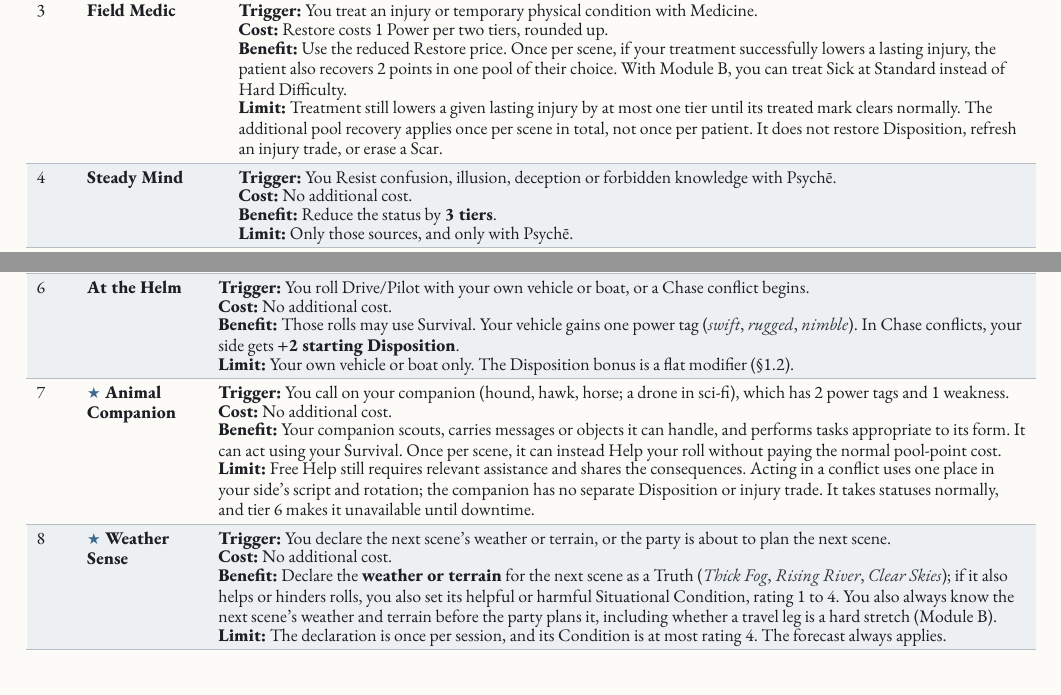
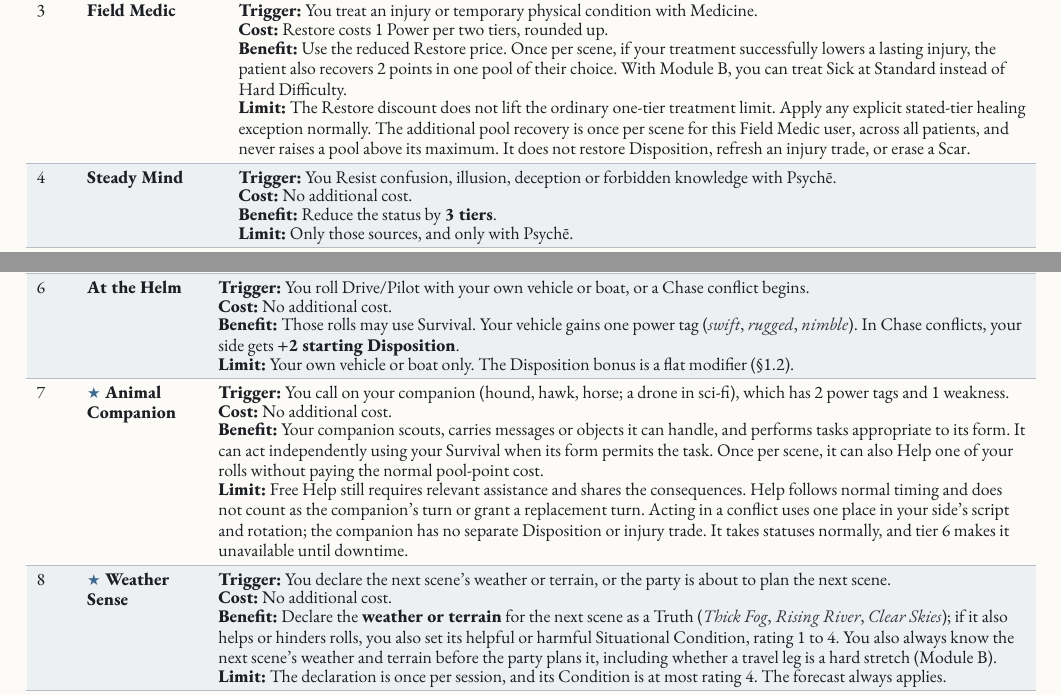
Before and after one commit to SkroxiousDM/2d12GameSystem, a Typst document (docs/2d12System/the-2d12-system-v2-core-rulebook.typ, which reads docs/2d12System/chapter-5.5-savant.typ, docs/2d12System/chapter-5.7-explorator.typ, docs/2d12System/chapter-6.4-stealth-and-precision-focuses.typ): two parts of pages 109 and 115 of 141, joined at a grey line, cut so that both start at the same text. Compiled offline with Typst 0.15; a missing font is replaced by an installed copy or a similar font.

Commit message:
Clarify balance patch: R4 R5 R7 R8 healing Help and setup timing

```diff
--- a/docs/2d12System/chapter-5.5-savant.typ
+++ b/docs/2d12System/chapter-5.5-savant.typ
@@ -46,7 +46,7 @@
       trigger: [You treat an injury or temporary physical condition with Medicine.],
       cost: [Restore costs 1 Power per two tiers, rounded up.],
       benefit: [Use the reduced Restore price. Once per scene, if your treatment successfully lowers a lasting injury, the patient also recovers 2 points in one pool of their choice. With Module B, you can treat Sick at Standard instead of Hard Difficulty.],
-      limit: [Treatment still lowers a given lasting injury by at most one tier until its treated mark clears normally. The additional pool recovery applies once per scene in total, not once per patient. It does not restore Disposition, refresh an injury trade, or erase a Scar.],
+      limit: [The Restore discount does not lift the ordinary one-tier treatment limit. Apply any explicit stated-tier healing exception normally. The additional pool recovery is once per scene for this Field Medic user, across all patients, and never raises a pool above its maximum. It does not restore Disposition, refresh an injury trade, or erase a Scar.],
     )],
     [4], [#strong[Steady Mind];], [#ability(
       trigger: [You Resist confusion, illusion, deception or forbidden knowledge with Psychē.],
--- a/docs/2d12System/chapter-5.7-explorator.typ
+++ b/docs/2d12System/chapter-5.7-explorator.typ
@@ -71,8 +71,8 @@
     [7], [#strong[★ Animal Companion];], [#ability(
       trigger: [You call on your companion (hound, hawk, horse; a drone in sci-fi), which has 2 power tags and 1 weakness.],
       cost: [No additional cost.],
-      benefit: [Your companion scouts, carries messages or objects it can handle, and performs tasks appropriate to its form. It can act using your Survival. Once per scene, it can instead Help your roll without paying the normal pool-point cost.],
-      limit: [Free Help still requires relevant assistance and shares the consequences. Acting in a conflict uses one place in your side's script and rotation; the companion has no separate Disposition or injury trade. It takes statuses normally, and tier 6 makes it unavailable until downtime.],
+      benefit: [Your companion scouts, carries messages or objects it can handle, and performs tasks appropriate to its form. It can act independently using your Survival when its form permits the task. Once per scene, it can also Help one of your rolls without paying the normal pool-point cost.],
+      limit: [Free Help still requires relevant assistance and shares the consequences. Help follows normal timing and does not count as the companion's turn or grant a replacement turn. Acting in a conflict uses one place in your side's script and rotation; the companion has no separate Disposition or injury trade. It takes statuses normally, and tier 6 makes it unavailable until downtime.],
     )],
     // PLAYTEST: Balance B3, ★ kept; always-on forecast added to the once-per-session Truth.
     [8], [#strong[★ Weather Sense];], [#ability(
--- a/docs/2d12System/chapter-6.4-stealth-and-precision-focuses.typ
+++ b/docs/2d12System/chapter-6.4-stealth-and-precision-focuses.typ
@@ -189,7 +189,7 @@
       trigger: [A Chase conflict begins in which your side is fleeing.],
       cost: [No additional cost.],
       benefit: [Your side gains +2 starting Disposition. Before your side commits its first script, ask one free Discover question about the pursuers' route, method, or immediate weakness.],
-      limit: [One question per conflict. The answer must concern something you can infer from the pursuit. It does not reveal a committed script. The Disposition bonus follows the normal starting-Disposition rules.],
+      limit: [One question per conflict. Ask the question after setup is complete. It does not recalculate Superiority. The answer must concern something you can infer from the pursuit. It does not reveal a committed script. The Disposition bonus follows the normal starting-Disposition rules.],
     )],
     [2b], [#strong[Contin-gency];], [#ability(
       trigger: [Things go wrong and you reveal a prepared fallback.],
```
Also changed, not shown: docs/2d12System/chapter-6-focuses.typ (+1 -1 lines).
